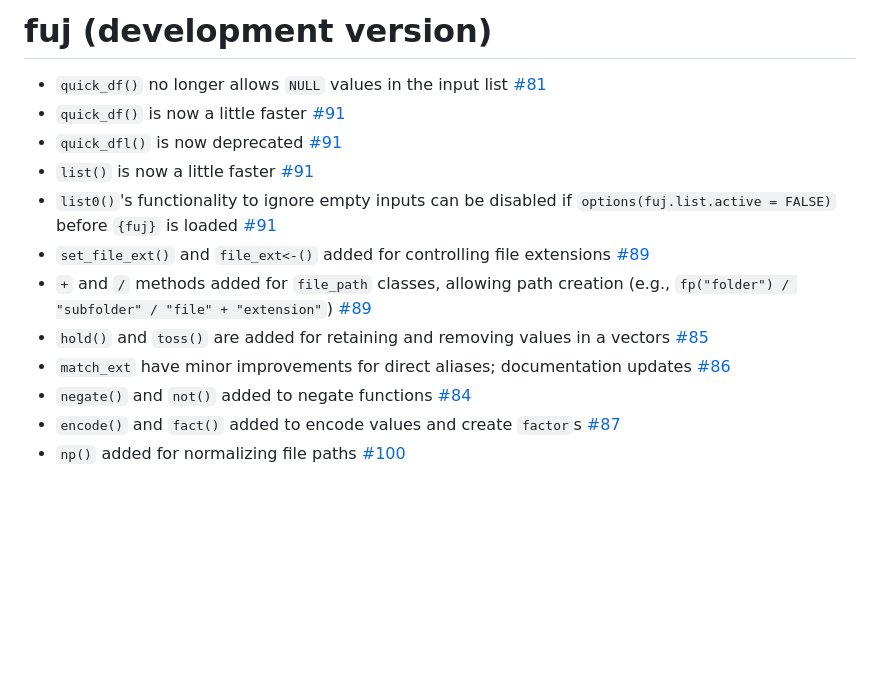
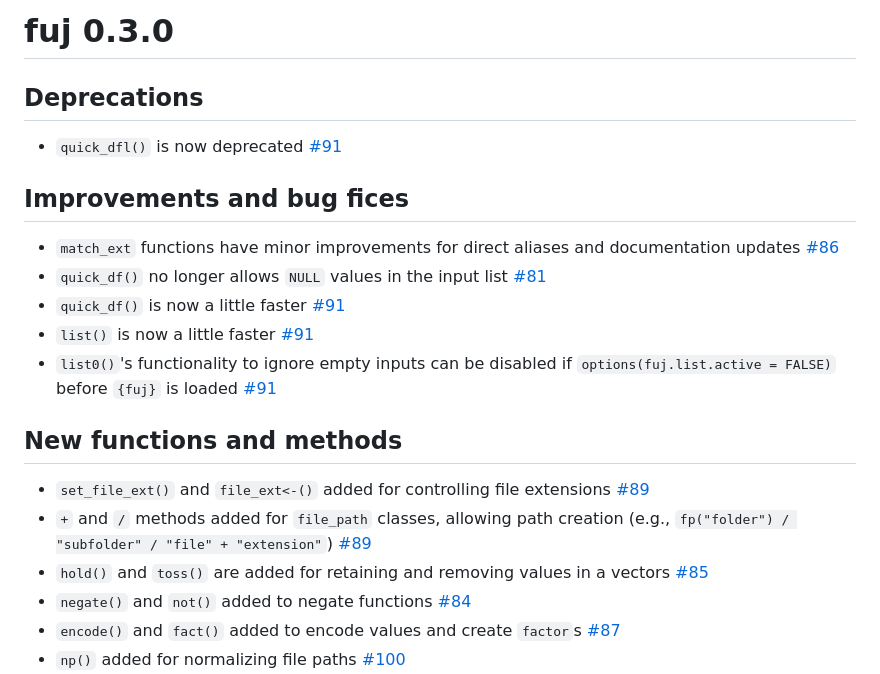
Before and after one commit to jmbarbone/fuj, a Markdown page: NEWS.md, the part around one of its changes. GitHub-like rendering; blank space fills up the shorter version.

Commit message:
Update NEWS.md (#99)

```diff
--- a/NEWS.md
+++ b/NEWS.md
@@ -1,14 +1,23 @@
-# fuj (development version)
+# fuj 0.3.0
 
+
+## Deprecations
+
+* `quick_dfl()` is now deprecated [#91](https://github.com/jmbarbone/fuj/issues/91)
+
+## Improvements and bug fices
+
+* `match_ext` functions have minor improvements for direct aliases and documentation updates [#86](https://github.com/jmbarbone/fuj/issues/86)
 * `quick_df()` no longer allows `NULL` values in the input list [#81](https://github.com/jmbarbone/fuj/issues/81)
 * `quick_df()` is now a little faster [#91](https://github.com/jmbarbone/fuj/issues/91)
-* `quick_dfl()` is now deprecated [#91](https://github.com/jmbarbone/fuj/issues/91)
 * `list()` is now a little faster [#91](https://github.com/jmbarbone/fuj/issues/91)
 * `list0()`'s functionality to ignore empty inputs can be disabled if `options(fuj.list.active = FALSE)` before `{fuj}` is loaded [#91](https://github.com/jmbarbone/fuj/issues/91)
+
+## New functions and methods
+
 * `set_file_ext()` and `file_ext<-()` added for controlling file extensions [#89](https://github.com/jmbarbone/fuj/issues/89)
 * `+` and `/` methods added for `file_path` classes, allowing path creation (e.g., `fp("folder") / "subfolder" / "file" + "extension"`) [#89](https://github.com/jmbarbone/fuj/issues/89)
 * `hold()` and `toss()` are added for retaining and removing values in a vectors [#85](https://github.com/jmbarbone/fuj/issues/85)
-* `match_ext` have minor improvements for direct aliases; documentation updates [#86](https://github.com/jmbarbone/fuj/issues/86)
 * `negate()` and `not()` added to negate functions [#84](https://github.com/jmbarbone/fuj/issues/84)
 * `encode()` and `fact()` added to encode values and create `factor`s [#87](https://github.com/jmbarbone/fuj/issues/87)
 * `np()` added for normalizing file paths [#100](https://github.com/jmbarbone/fuj/issues/100)
```
Also changed, not shown: other parts of NEWS.md (+0 -1 lines).
